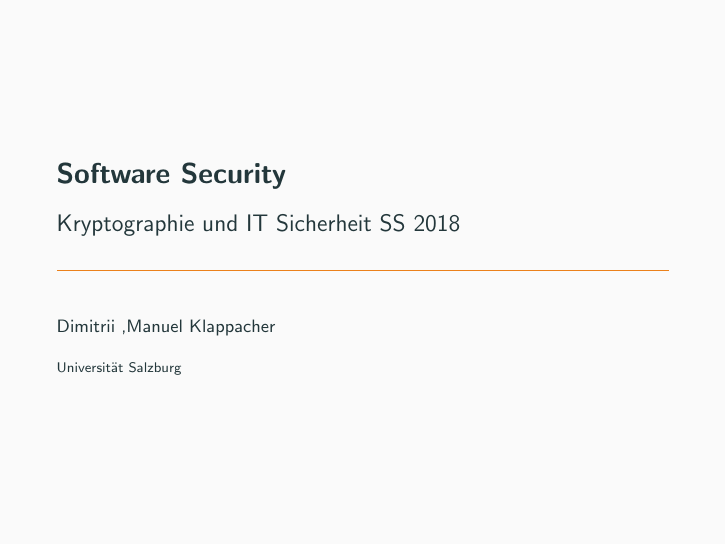
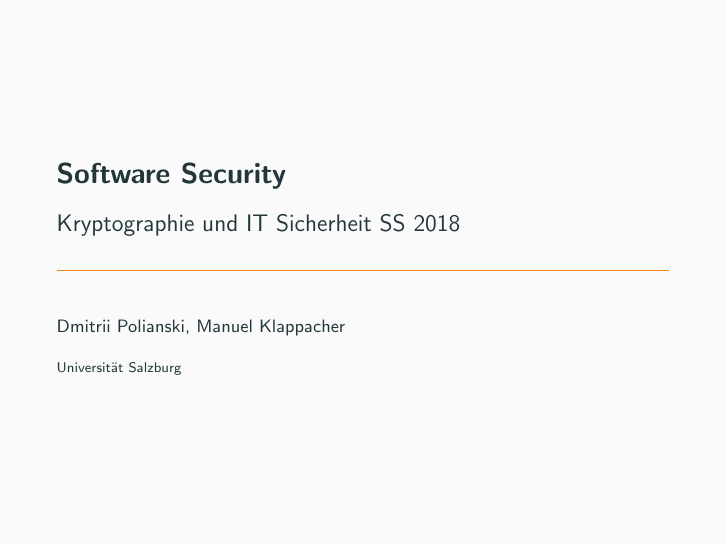
Before and after one commit to polis89/CryptoPS, LaTeX slides (presentation.tex): page 1 of 27. Compiled offline with pdfLaTeX.

Commit message:
corrected authors

```diff
--- a/presentation.tex
+++ b/presentation.tex
@@ -49,7 +49,7 @@
 \subtitle{Kryptographie und IT Sicherheit SS 2018}
 % \date{\today}
 \date{}
-\author{Dimitrii ,Manuel Klappacher}
+\author{Dmitrii Polianski, Manuel Klappacher}
 \institute{Universit\"at Salzburg}
 % \titlegraphic{\hfill\includegraphics[height=1.5cm]{logo.pdf}}
 
```
